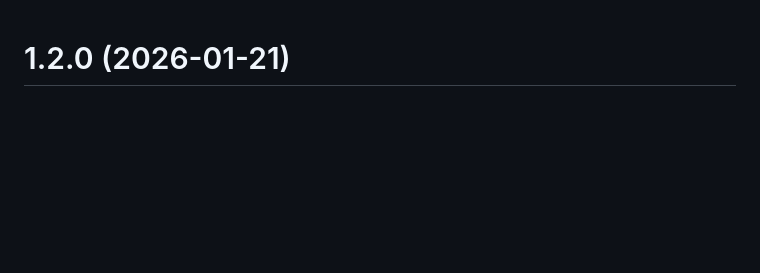
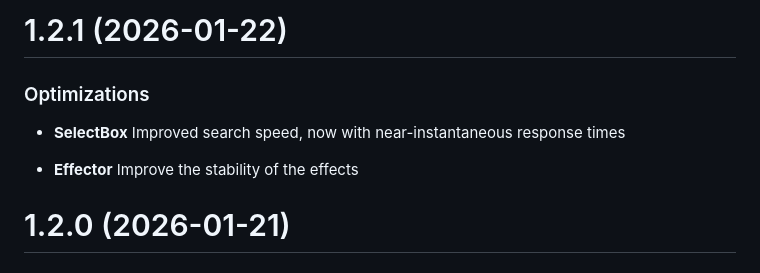
Before and after one commit to maihcx/selective-ui, a Markdown page: CHANGELOG.md, the part around the change. GitHub-like rendering; blank space fills up the shorter version.

Commit message:
Update CHANGELOG for version 1.2.1
Added entries for version 1.2.1, including SelectBox search speed improvements and increased Effector stability.

```diff
--- a/CHANGELOG.md
+++ b/CHANGELOG.md
@@ -1,3 +1,11 @@
+# 1.2.1 (2026-01-22)
+
+### Optimizations
+
+- **SelectBox** Improved search speed, now with near-instantaneous response times
+
+- **Effector** Improve the stability of the effects
+
 # 1.2.0 (2026-01-21)
 
 ### Fixes
```
